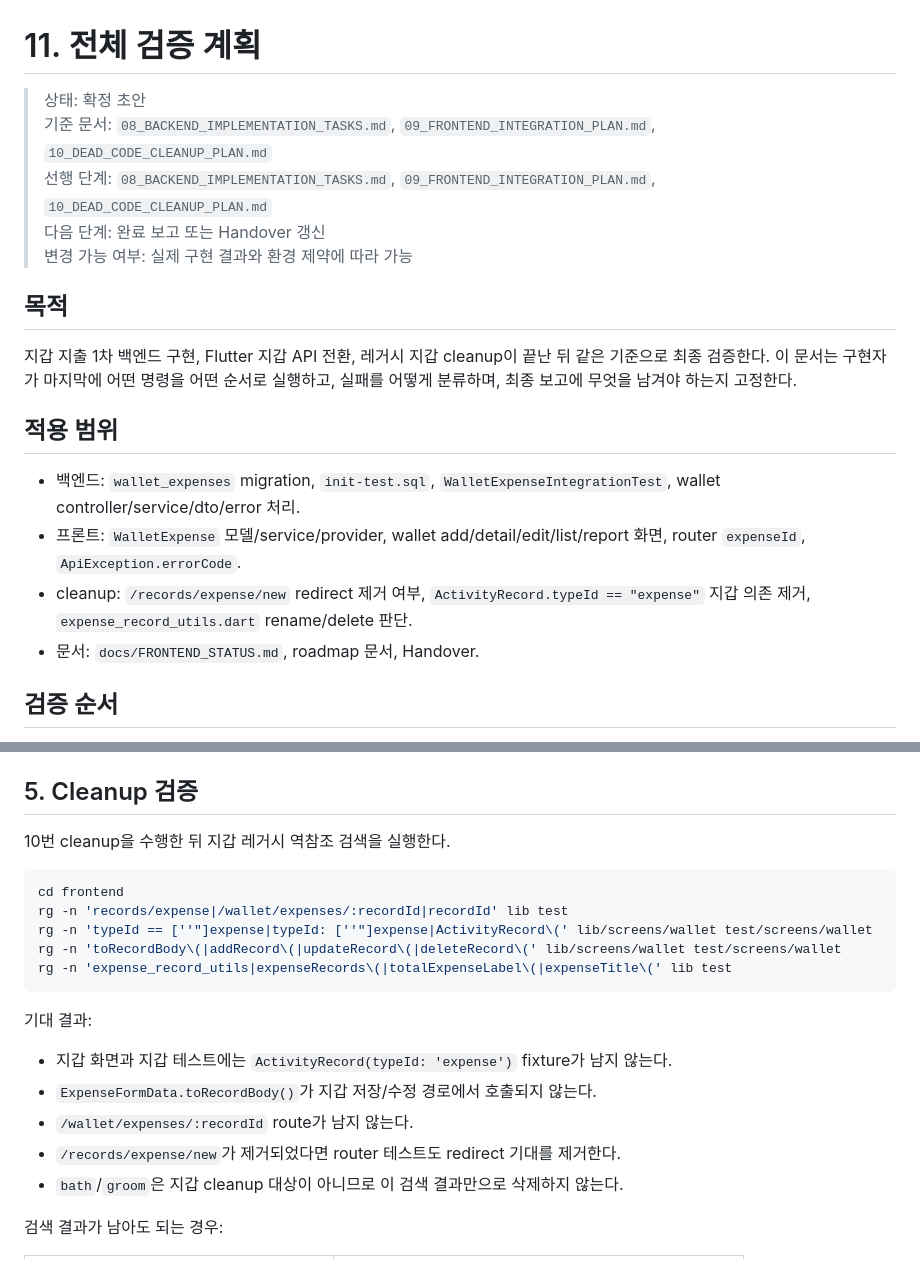
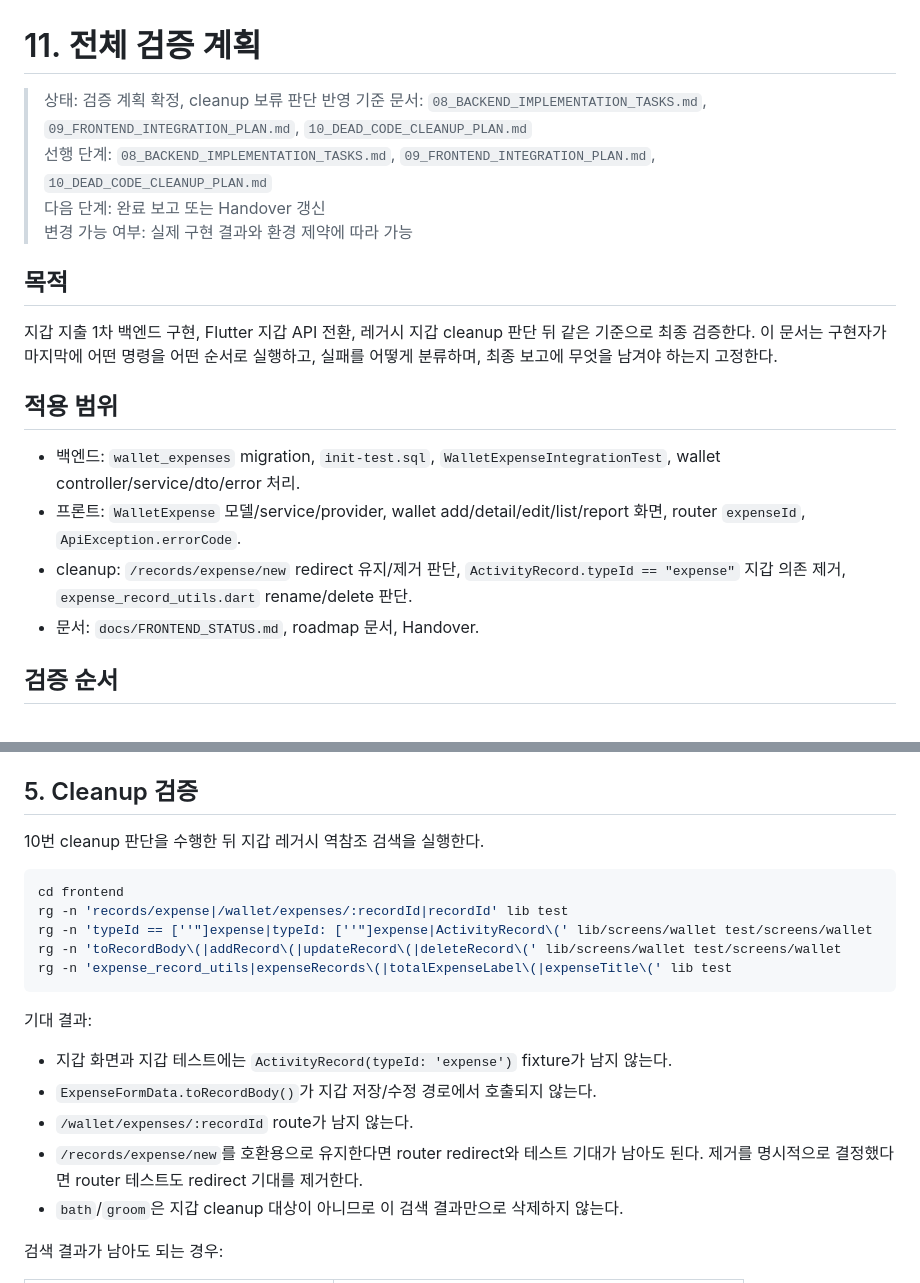
Before and after one commit to minyeophan/formypet, a Markdown page: docs/backend-roadmap/11_VERIFICATION_PLAN.md, 2 parts joined by grey strips. Drawn GitHub-style.

````diff
--- a/docs/backend-roadmap/11_VERIFICATION_PLAN.md
+++ b/docs/backend-roadmap/11_VERIFICATION_PLAN.md
@@ -1,6 +1,6 @@
 # 11. 전체 검증 계획
 
-> 상태: 확정 초안
+> 상태: 검증 계획 확정, cleanup 보류 판단 반영
 > 기준 문서: `08_BACKEND_IMPLEMENTATION_TASKS.md`, `09_FRONTEND_INTEGRATION_PLAN.md`, `10_DEAD_CODE_CLEANUP_PLAN.md`
 > 선행 단계: `08_BACKEND_IMPLEMENTATION_TASKS.md`, `09_FRONTEND_INTEGRATION_PLAN.md`, `10_DEAD_CODE_CLEANUP_PLAN.md`
 > 다음 단계: 완료 보고 또는 Handover 갱신
@@ -8,13 +8,13 @@
 
 ## 목적
 
-지갑 지출 1차 백엔드 구현, Flutter 지갑 API 전환, 레거시 지갑 cleanup이 끝난 뒤 같은 기준으로 최종 검증한다. 이 문서는 구현자가 마지막에 어떤 명령을 어떤 순서로 실행하고, 실패를 어떻게 분류하며, 최종 보고에 무엇을 남겨야 하는지 고정한다.
+지갑 지출 1차 백엔드 구현, Flutter 지갑 API 전환, 레거시 지갑 cleanup 판단 뒤 같은 기준으로 최종 검증한다. 이 문서는 구현자가 마지막에 어떤 명령을 어떤 순서로 실행하고, 실패를 어떻게 분류하며, 최종 보고에 무엇을 남겨야 하는지 고정한다.
 
 ## 적용 범위
 
 - 백엔드: `wallet_expenses` migration, `init-test.sql`, `WalletExpenseIntegrationTest`, wallet controller/service/dto/error 처리.
 - 프론트: `WalletExpense` 모델/service/provider, wallet add/detail/edit/list/report 화면, router `expenseId`, `ApiException.errorCode`.
-- cleanup: `/records/expense/new` redirect 제거 여부, `ActivityRecord.typeId == "expense"` 지갑 의존 제거, `expense_record_utils.dart` rename/delete 판단.
+- cleanup: `/records/expense/new` redirect 유지/제거 판단, `ActivityRecord.typeId == "expense"` 지갑 의존 제거, `expense_record_utils.dart` rename/delete 판단.
 - 문서: `docs/FRONTEND_STATUS.md`, roadmap 문서, Handover.
 
 ## 검증 순서
@@ -129,7 +129,7 @@ flutter build web
 
 ## 5. Cleanup 검증
 
-10번 cleanup을 수행한 뒤 지갑 레거시 역참조 검색을 실행한다.
+10번 cleanup 판단을 수행한 뒤 지갑 레거시 역참조 검색을 실행한다.
 
 ```powershell
 cd frontend
@@ -144,7 +144,7 @@ rg -n 'expense_record_utils|expenseRecords\(|totalExpenseLabel\(|expenseTitle\('
 - 지갑 화면과 지갑 테스트에는 `ActivityRecord(typeId: 'expense')` fixture가 남지 않는다.
 - `ExpenseFormData.toRecordBody()`가 지갑 저장/수정 경로에서 호출되지 않는다.
 - `/wallet/expenses/:recordId` route가 남지 않는다.
-- `/records/expense/new`가 제거되었다면 router 테스트도 redirect 기대를 제거한다.
+- `/records/expense/new`를 호환용으로 유지한다면 router redirect와 테스트 기대가 남아도 된다. 제거를 명시적으로 결정했다면 router 테스트도 redirect 기대를 제거한다.
 - `bath`/`groom`은 지갑 cleanup 대상이 아니므로 이 검색 결과만으로 삭제하지 않는다.
 
 검색 결과가 남아도 되는 경우:
````
Also changed, not shown: docs/CONTEXT.md (+2 -1 lines), docs/backend-roadmap/10_DEAD_CODE_CLEANUP_PLAN.md (+3 -2 lines).
